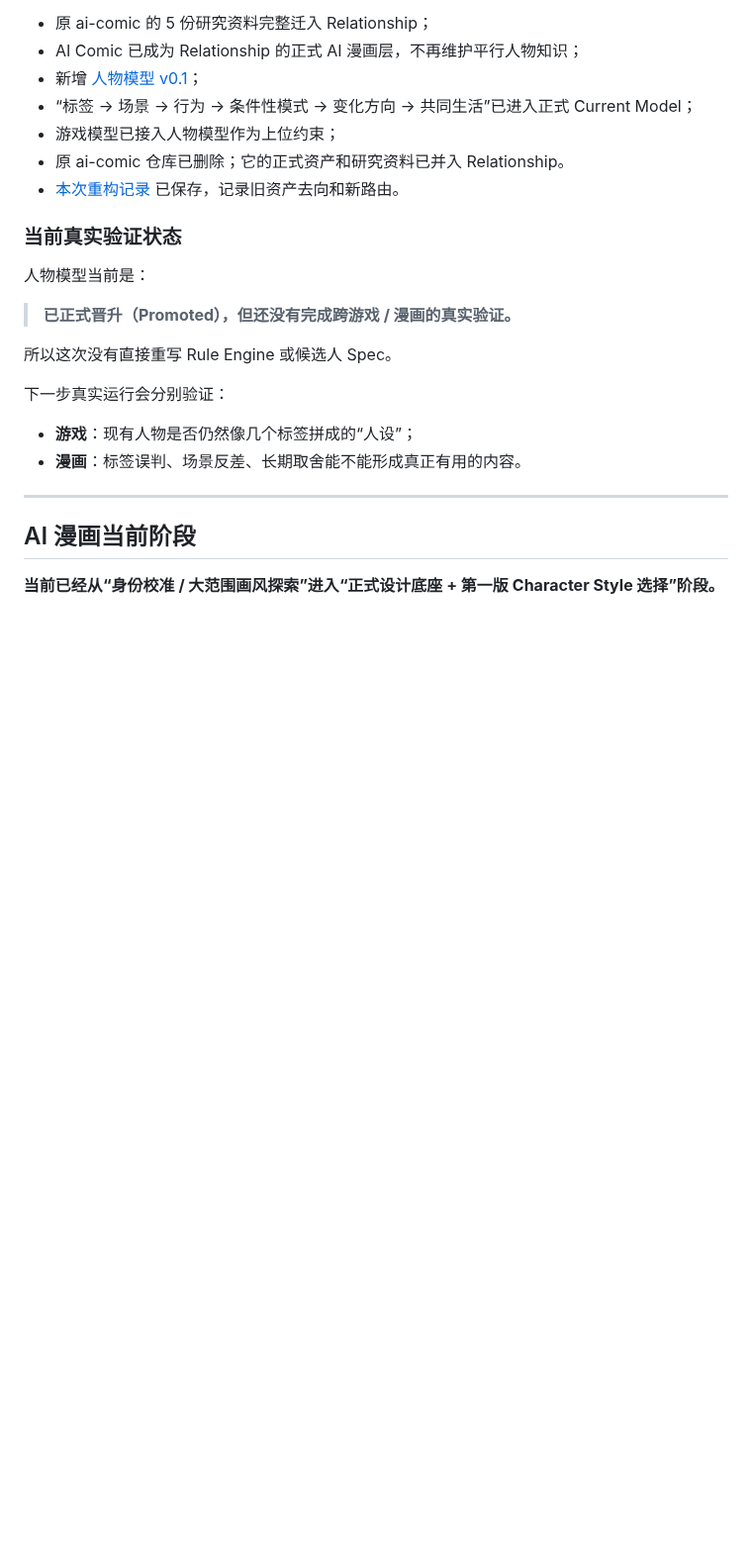
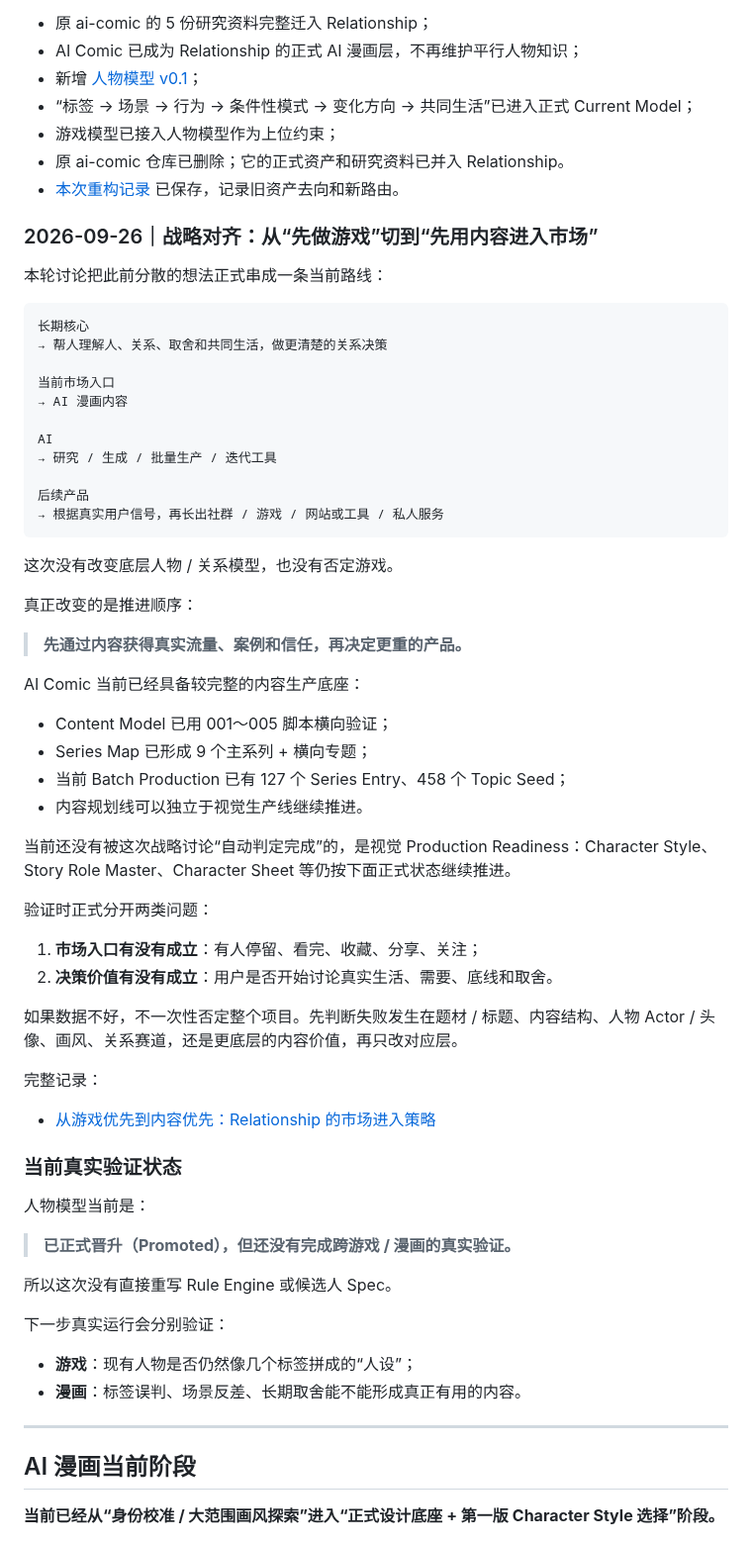
Before and after one commit to Darcy-Jin/Relationship, a Markdown page: docs/current-state.md, the part around the change. Shown at 99% size. Rendered like a GitHub page; blank space fills up the shorter version.

Commit message:
docs: record content-first current state

```diff
--- a/docs/current-state.md
+++ b/docs/current-state.md
@@ -34,6 +34,50 @@ Relationship
 - 游戏模型已接入人物模型作为上位约束；
 - 原 ai-comic 仓库已删除；它的正式资产和研究资料已并入 Relationship。
 - [本次重构记录](history/2026-09-25-relationship-ai-comic-consolidation.md) 已保存，记录旧资产去向和新路由。
+
+### 2026-09-26｜战略对齐：从“先做游戏”切到“先用内容进入市场”
+
+本轮讨论把此前分散的想法正式串成一条当前路线：
+
+~~~text
+长期核心
+→ 帮人理解人、关系、取舍和共同生活，做更清楚的关系决策
+
+当前市场入口
+→ AI 漫画内容
+
+AI
+→ 研究 / 生成 / 批量生产 / 迭代工具
+
+后续产品
+→ 根据真实用户信号，再长出社群 / 游戏 / 网站或工具 / 私人服务
+~~~
+
+这次没有改变底层人物 / 关系模型，也没有否定游戏。
+
+真正改变的是推进顺序：
+
+> **先通过内容获得真实流量、案例和信任，再决定更重的产品。**
+
+AI Comic 当前已经具备较完整的内容生产底座：
+
+- Content Model 已用 001～005 脚本横向验证；
+- Series Map 已形成 9 个主系列 + 横向专题；
+- 当前 Batch Production 已有 127 个 Series Entry、458 个 Topic Seed；
+- 内容规划线可以独立于视觉生产线继续推进。
+
+当前还没有被这次战略讨论“自动判定完成”的，是视觉 Production Readiness：Character Style、Story Role Master、Character Sheet 等仍按下面正式状态继续推进。
+
+验证时正式分开两类问题：
+
+1. **市场入口有没有成立**：有人停留、看完、收藏、分享、关注；
+2. **决策价值有没有成立**：用户是否开始讨论真实生活、需要、底线和取舍。
+
+如果数据不好，不一次性否定整个项目。先判断失败发生在题材 / 标题、内容结构、人物 Actor / 头像、画风、关系赛道，还是更底层的内容价值，再只改对应层。
+
+完整记录：
+
+- [从游戏优先到内容优先：Relationship 的市场进入策略](history/2026-09-26-relationship-content-first-strategy-alignment.md)
 
 ### 当前真实验证状态
 
```
